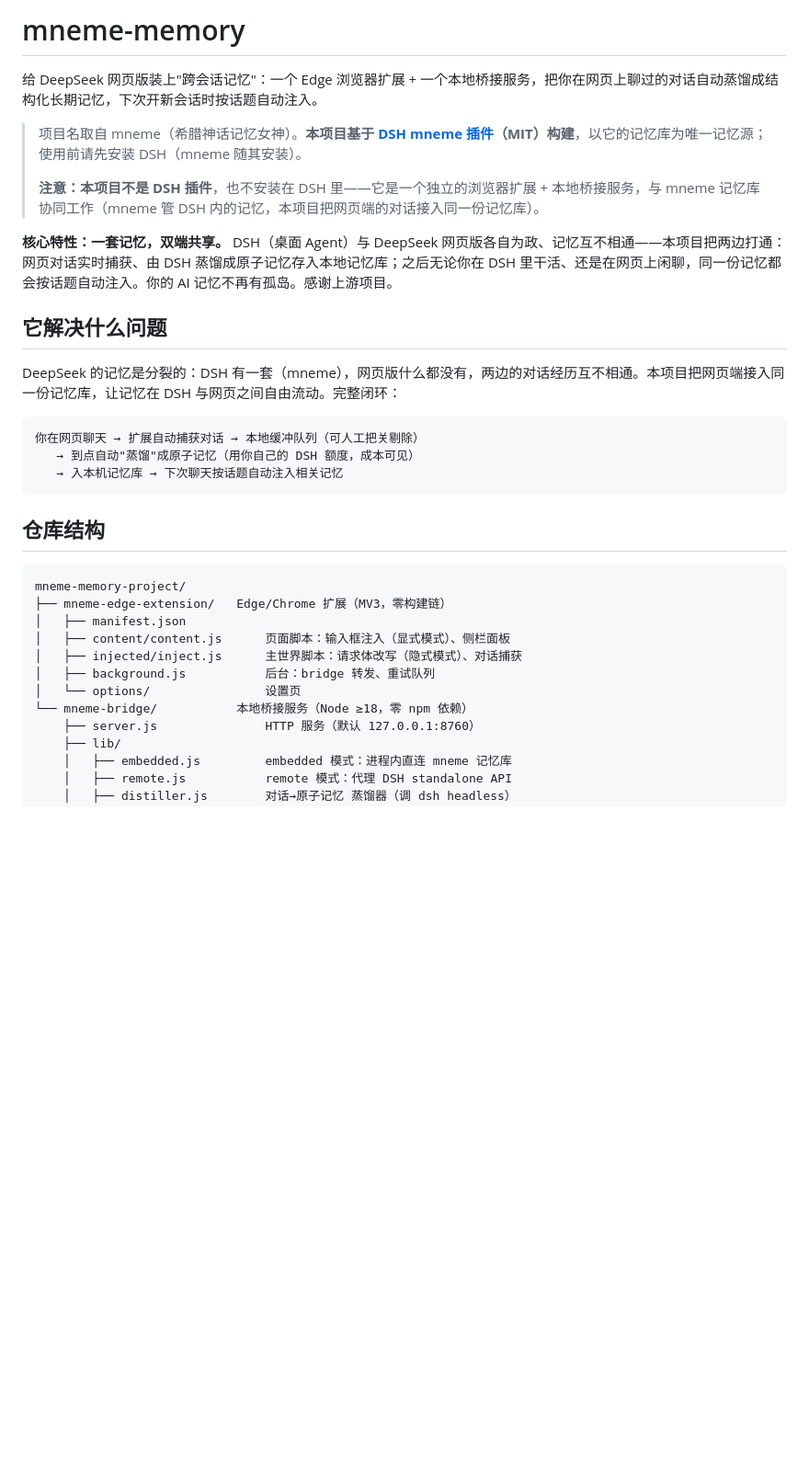
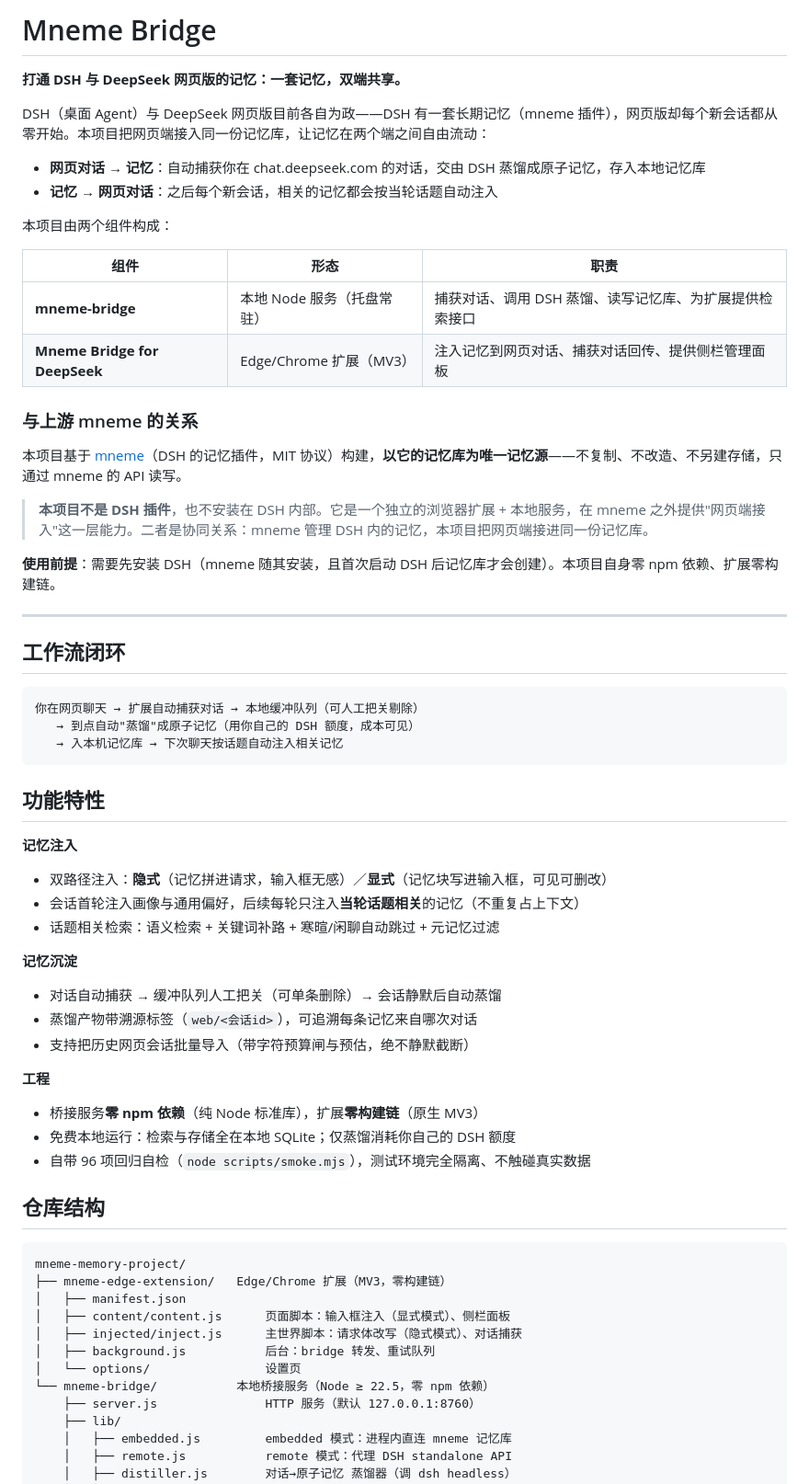
Before and after one commit to SternChiri/Mneme-Bridge, a Markdown page: README.md, the part around one of its changes. Shown at 92% size. Drawn GitHub-style; blank space fills up the shorter version.

Commit message:
README: restructure intro (positioning, components, upstream relation) + add features section

````diff
--- a/README.md
+++ b/README.md
@@ -1,22 +1,53 @@
-# mneme-memory
+# Mneme Bridge
 
-给 DeepSeek 网页版装上"跨会话记忆"：一个 Edge 浏览器扩展 + 一个本地桥接服务，把你在网页上聊过的对话自动蒸馏成结构化长期记忆，下次开新会话时按话题自动注入。
+**打通 DSH 与 DeepSeek 网页版的记忆：一套记忆，双端共享。**
 
-> 项目名取自 mneme（希腊神话记忆女神）。**本项目基于 [DSH mneme 插件](https://github.com/slow-stack/mneme)（MIT）构建**，以它的记忆库为唯一记忆源；使用前请先安装 DSH（mneme 随其安装）。
->
-> **注意：本项目不是 DSH 插件**，也不安装在 DSH 里——它是一个独立的浏览器扩展 + 本地桥接服务，与 mneme 记忆库协同工作（mneme 管 DSH 内的记忆，本项目把网页端的对话接入同一份记忆库）。
+DSH（桌面 Agent）与 DeepSeek 网页版目前各自为政——DSH 有一套长期记忆（mneme 插件），网页版却每个新会话都从零开始。本项目把网页端接入同一份记忆库，让记忆在两个端之间自由流动：
 
-**核心特性：一套记忆，双端共享。** DSH（桌面 Agent）与 DeepSeek 网页版各自为政、记忆互不相通——本项目把两边打通：网页对话实时捕获、由 DSH 蒸馏成原子记忆存入本地记忆库；之后无论你在 DSH 里干活、还是在网页上闲聊，同一份记忆都会按话题自动注入。你的 AI 记忆不再有孤岛。感谢上游项目。
+- **网页对话 → 记忆**：自动捕获你在 chat.deepseek.com 的对话，交由 DSH 蒸馏成原子记忆，存入本地记忆库
+- **记忆 → 网页对话**：之后每个新会话，相关的记忆都会按当轮话题自动注入
 
-## 它解决什么问题
+本项目由两个组件构成：
 
-DeepSeek 的记忆是分裂的：DSH 有一套（mneme），网页版什么都没有，两边的对话经历互不相通。本项目把网页端接入同一份记忆库，让记忆在 DSH 与网页之间自由流动。完整闭环：
+| 组件 | 形态 | 职责 |
+|---|---|---|
+| **mneme-bridge** | 本地 Node 服务（托盘常驻） | 捕获对话、调用 DSH 蒸馏、读写记忆库、为扩展提供检索接口 |
+| **Mneme Bridge for DeepSeek** | Edge/Chrome 扩展（MV3） | 注入记忆到网页对话、捕获对话回传、提供侧栏管理面板 |
+
+### 与上游 mneme 的关系
+
+本项目基于 [mneme](https://github.com/slow-stack/mneme)（DSH 的记忆插件，MIT 协议）构建，**以它的记忆库为唯一记忆源**——不复制、不改造、不另建存储，只通过 mneme 的 API 读写。
+
+> **本项目不是 DSH 插件**，也不安装在 DSH 内部。它是一个独立的浏览器扩展 + 本地服务，在 mneme 之外提供"网页端接入"这一层能力。二者是协同关系：mneme 管理 DSH 内的记忆，本项目把网页端接进同一份记忆库。
+
+**使用前提**：需要先安装 DSH（mneme 随其安装，且首次启动 DSH 后记忆库才会创建）。本项目自身零 npm 依赖、扩展零构建链。
+
+---
+
+## 工作流闭环
 
 ```
 你在网页聊天 → 扩展自动捕获对话 → 本地缓冲队列（可人工把关剔除）
    → 到点自动"蒸馏"成原子记忆（用你自己的 DSH 额度，成本可见）
    → 入本机记忆库 → 下次聊天按话题自动注入相关记忆
 ```
+
+## 功能特性
+
+**记忆注入**
+- 双路径注入：**隐式**（记忆拼进请求，输入框无感）／**显式**（记忆块写进输入框，可见可删改）
+- 会话首轮注入画像与通用偏好，后续每轮只注入**当轮话题相关**的记忆（不重复占上下文）
+- 话题相关检索：语义检索 + 关键词补路 + 寒暄/闲聊自动跳过 + 元记忆过滤
+
+**记忆沉淀**
+- 对话自动捕获 → 缓冲队列人工把关（可单条删除）→ 会话静默后自动蒸馏
+- 蒸馏产物带溯源标签（`web/<会话id>`），可追溯每条记忆来自哪次对话
+- 支持把历史网页会话批量导入（带字符预算闸与预估，绝不静默截断）
+
+**工程**
+- 桥接服务**零 npm 依赖**（纯 Node 标准库），扩展**零构建链**（原生 MV3）
+- 免费本地运行：检索与存储全在本地 SQLite；仅蒸馏消耗你自己的 DSH 额度
+- 自带 96 项回归自检（`node scripts/smoke.mjs`），测试环境完全隔离、不触碰真实数据
 
 ## 仓库结构
 
@@ -28,7 +59,7 @@ mneme-memory-project/
 │   ├── injected/inject.js      主世界脚本：请求体改写（隐式模式）、对话捕获
 │   ├── background.js           后台：bridge 转发、重试队列
 │   └── options/                设置页
-└── mneme-bridge/           本地桥接服务（Node ≥18，零 npm 依赖）
+└── mneme-bridge/           本地桥接服务（Node ≥ 22.5，零 npm 依赖）
     ├── server.js               HTTP 服务（默认 127.0.0.1:8760）
     ├── lib/
     │   ├── embedded.js         embedded 模式：进程内直连 mneme 记忆库
````
Also changed, not shown: other parts of README.md (+1 -1 lines).
